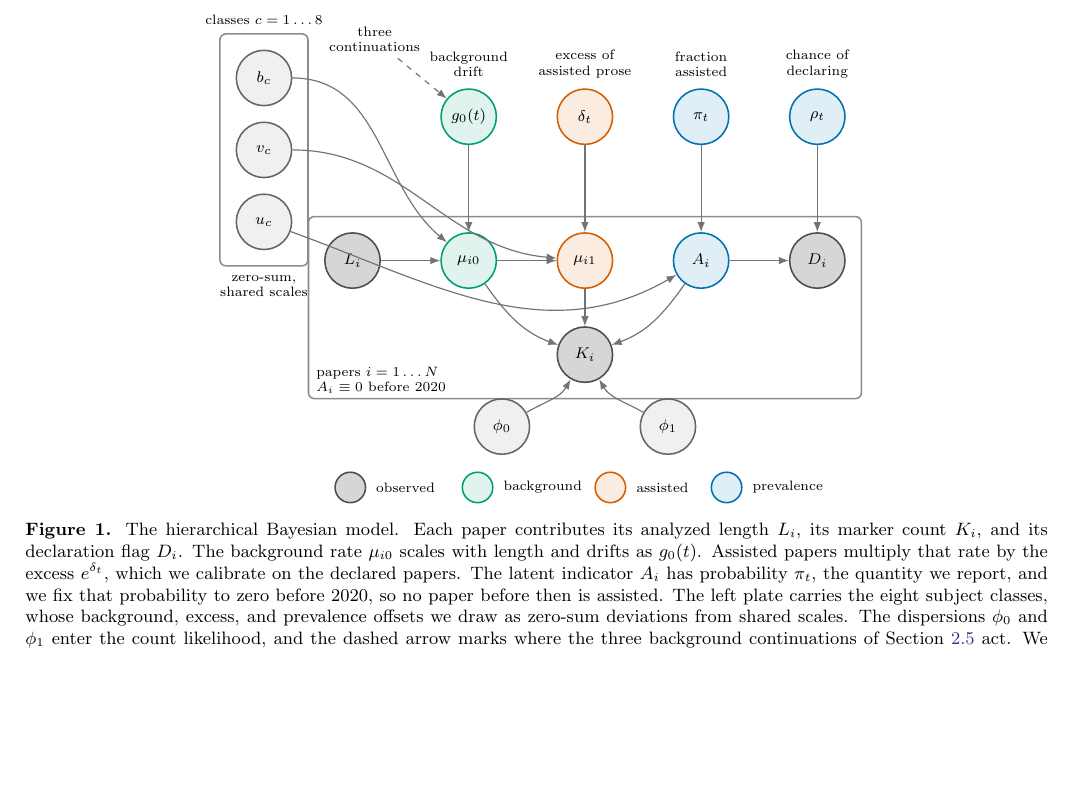
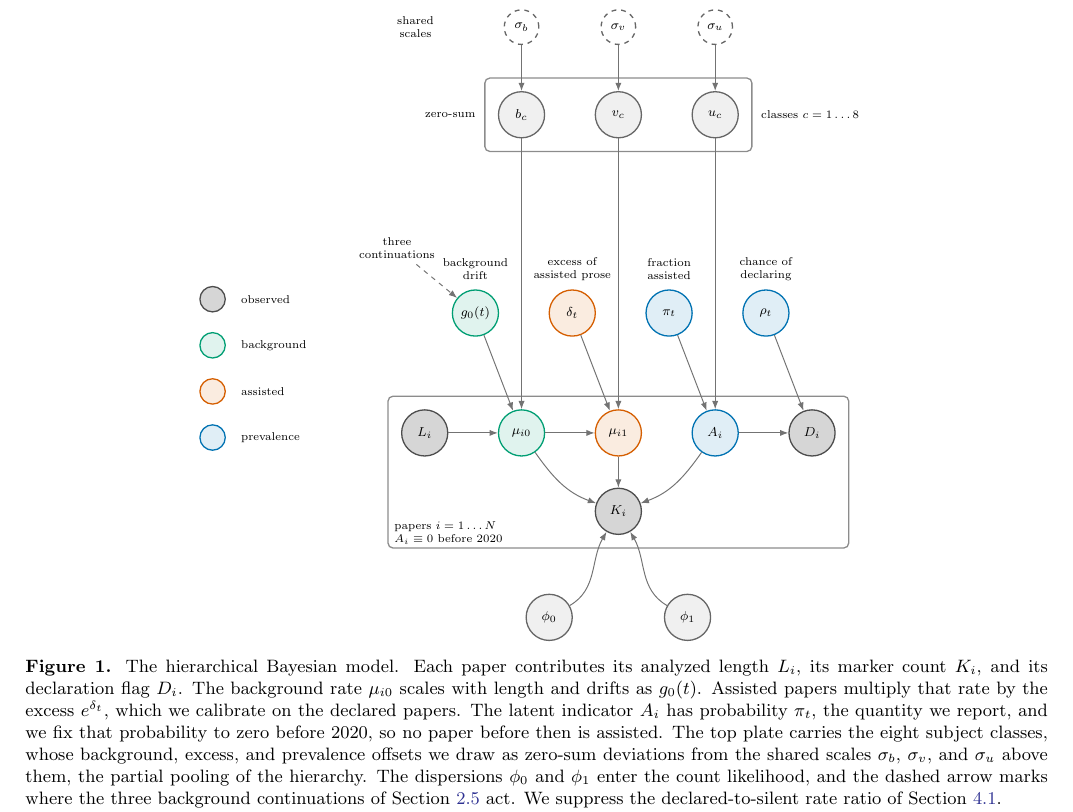
Before and after one commit to seratsaad/llm-in-astro-ph, a LaTeX paper (paper/main.tex, which reads paper/diagram_simple.tex): part of page 5 of 14, cut at the place of the change, the shorter picture padded with empty space. Compiled offline with pdfLaTeX.

Commit message:
Draw the shared scales as the top level of the plate diagram

```diff
--- a/paper/diagram_simple.tex
+++ b/paper/diagram_simple.tex
@@ -14,20 +14,38 @@
     edge/.style={->, draw=black!55},
     lab/.style={font=\scriptsize, text=black},
     newN/.style={node, draw=black!60, fill=black!6},
+    hypN/.style={node, draw=black!60, fill=white, dashed, minimum size=7.5mm},
     newedge/.style={->, draw=black!55},
     newlab/.style={font=\scriptsize, text=black},
 ]
 
+% shared scales (hyperparameters): the top of the hierarchy
+\node[hypN] (sb) at (2.7, 9.4) {$\sigma_b$};
+\node[hypN] (sv) at (4.8, 9.4) {$\sigma_v$};
+\node[hypN] (su) at (6.9, 9.4) {$\sigma_u$};
+\node[newlab, align=center] at (0.4, 9.4) {shared\\ scales};
+
+% class plate (partial pooling across the eight subject classes)
+\node[newN] (bc) at (2.7, 7.5) {$b_c$};
+\node[newN] (vc) at (4.8, 7.5) {$v_c$};
+\node[newN] (uc) at (6.9, 7.5) {$u_c$};
+\begin{scope}[on background layer]
+\node[plate, fit=(bc)(vc)(uc)] (cplate) {};
+\end{scope}
+\node[newlab, anchor=west] at ($(cplate.east)+(2pt,0)$) {classes $c=1\ldots8$};
+\node[newlab, anchor=east, align=center] at ($(cplate.west)-(2pt,0)$)
+    {zero-sum};
+
 % quarter-level row
-\node[bgN] (g0)    at (2.7, 3.2)  {$g_0(t)$};
-\node[asN] (delta) at (4.8, 3.2)  {$\delta_t$};
-\node[prN] (pi)    at (6.9, 3.2)  {$\pi_t$};
-\node[prN] (rho)   at (9.0, 3.2)  {$\rho_t$};
+\node[bgN] (g0)    at (1.7, 3.2)  {$g_0(t)$};
+\node[asN] (delta) at (3.8, 3.2)  {$\delta_t$};
+\node[prN] (pi)    at (5.9, 3.2)  {$\pi_t$};
+\node[prN] (rho)   at (8.0, 3.2)  {$\rho_t$};
 
-\node[lab, align=center] at (2.7, 4.15)  {background\\ drift};
-\node[lab, align=center] at (4.8, 4.15)  {excess of\\ assisted prose};
-\node[lab, align=center] at (6.9, 4.15)  {fraction\\ assisted};
-\node[lab, align=center] at (9.0, 4.15)  {chance of\\ declaring};
+\node[lab, align=center] at (1.7, 4.15)  {background\\ drift};
+\node[lab, align=center] at (3.8, 4.15)  {excess of\\ assisted prose};
+\node[lab, align=center] at (5.9, 4.15)  {fraction\\ assisted};
+\node[lab, align=center] at (8.0, 4.15)  {chance of\\ declaring};
 
 % paper plate
 \node[obs] (L) at (0.6, 0.6)  {$L_i$};
@@ -42,26 +60,18 @@
 \node[platelab, anchor=north west] at ($(pplate.south west)+(1pt,20pt)$)
     {papers $i=1\ldots N$\\ $A_i\equiv0$ before 2020};
 
-% class plate (partial pooling across the eight subject classes)
-\node[newN] (bc) at (-1.0, 3.9) {$b_c$};
-\node[newN] (vc) at (-1.0, 2.6) {$v_c$};
-\node[newN] (uc) at (-1.0, 1.3) {$u_c$};
-\begin{scope}[on background layer]
-\node[plate, fit=(bc)(vc)(uc)] (cplate) {};
-\end{scope}
-\node[newlab, anchor=south] at ($(cplate.north)+(0,1pt)$) {classes $c=1\ldots8$};
-\node[newlab, anchor=north, align=center] at ($(cplate.south)-(0,1pt)$)
-    {zero-sum,\\ shared scales};
-
 % dispersions
-\node[newN] (ph0) at (3.3, -2.4) {$\phi_0$};
-\node[newN] (ph1) at (6.3, -2.4) {$\phi_1$};
+\node[newN] (ph0) at (3.3, -3.4) {$\phi_0$};
+\node[newN] (ph1) at (6.3, -3.4) {$\phi_1$};
 
 % the three background continuations act here
-\node[newlab, align=center] (var) at (1.0, 4.6) {three\\ continuations};
+\node[newlab, align=center] (var) at (0, 4.6) {three\\ continuations};
 \draw[newedge, dashed] (var) -- (g0);
 
 % edges
+\draw[newedge] (sb) -- (bc);
+\draw[newedge] (sv) -- (vc);
+\draw[newedge] (su) -- (uc);
 \draw[edge] (g0)    -- (mu0);
 \draw[edge] (L)     -- (mu0);
 \draw[edge] (mu0)   -- (mu1);
@@ -72,19 +82,19 @@
 \draw[edge] (mu1)   -- (K);
 \draw[edge] (A)     to[out=-125,in=20] (K);
 \draw[edge] (A)     -- (D);
-\draw[newedge] (bc) to[out=0,in=140] (mu0);
-\draw[newedge] (vc) to[out=0,in=175] (mu1);
-\draw[newedge] (uc) to[out=-20,in=-150] (A);
+\draw[newedge] (bc) -- (mu0);
+\draw[newedge] (vc) -- (mu1);
+\draw[newedge] (uc) -- (A);
 \draw[newedge] (ph0) to[out=30,in=-120] (K);
 \draw[newedge] (ph1) to[out=150,in=-60] (K);
 
 % legend, placed clear of the plate label beneath the box
-\node[obs, minimum size=5.5mm] at (0.56,-3.5) {};
-\node[anchor=west, font=\scriptsize] at (0.91,-3.5) {observed};
-\node[bgN, minimum size=5.5mm] at (2.86,-3.5) {};
-\node[anchor=west, font=\scriptsize] at (3.21,-3.5) {background};
-\node[asN, minimum size=5.5mm] at (5.26,-3.5) {};
-\node[anchor=west, font=\scriptsize] at (5.61,-3.5) {assisted};
-\node[prN, minimum size=5.5mm] at (7.36,-3.5) {};
-\node[anchor=west, font=\scriptsize] at (7.71,-3.5) {prevalence};
+\node[obs, minimum size=5.5mm] at (-4,3.5) {};
+\node[anchor=west, font=\scriptsize] at (-3.5,3.5) {observed};
+\node[bgN, minimum size=5.5mm] at (-4,2.5) {};
+\node[anchor=west, font=\scriptsize] at (-3.5,2.5) {background};
+\node[asN, minimum size=5.5mm] at (-4,1.5) {};
+\node[anchor=west, font=\scriptsize] at (-3.5,1.5) {assisted};
+\node[prN, minimum size=5.5mm] at (-4,0.5) {};
+\node[anchor=west, font=\scriptsize] at (-3.5,0.5) {prevalence};
 \end{tikzpicture}
--- a/paper/main.tex
+++ b/paper/main.tex
@@ -151,7 +151,7 @@ We audited the detector for missed declarations with a language-model judge. We
 \begin{figure*}[!t]
 \centering
 \resizebox{0.66\textwidth}{!}{\input{diagram_simple}}
-\caption{The hierarchical Bayesian model. Each paper contributes its analyzed length $L_i$, its marker count $K_i$, and its declaration flag $D_i$. The background rate $\mu_{i0}$ scales with length and drifts as $g_0(t)$. Assisted papers multiply that rate by the excess $e^{\delta_t}$, which we calibrate on the declared papers. The latent indicator $A_i$ has probability $\pi_t$, the quantity we report, and we fix that probability to zero before 2020, so no paper before then is assisted. The left plate carries the eight subject classes, whose background, excess, and prevalence offsets we draw as zero-sum deviations from shared scales. The dispersions $\phi_0$ and $\phi_1$ enter the count likelihood, and the dashed arrow marks where the three background continuations of Section~\ref{sec:m-ident} act. We suppress the declared-to-silent rate ratio of Section~\ref{sec:m-robust}.\label{fig:model}}
+\caption{The hierarchical Bayesian model. Each paper contributes its analyzed length $L_i$, its marker count $K_i$, and its declaration flag $D_i$. The background rate $\mu_{i0}$ scales with length and drifts as $g_0(t)$. Assisted papers multiply that rate by the excess $e^{\delta_t}$, which we calibrate on the declared papers. The latent indicator $A_i$ has probability $\pi_t$, the quantity we report, and we fix that probability to zero before 2020, so no paper before then is assisted. The top plate carries the eight subject classes, whose background, excess, and prevalence offsets we draw as zero-sum deviations from the shared scales $\sigma_b$, $\sigma_v$, and $\sigma_u$ above them, the partial pooling of the hierarchy. The dispersions $\phi_0$ and $\phi_1$ enter the count likelihood, and the dashed arrow marks where the three background continuations of Section~\ref{sec:m-ident} act. We suppress the declared-to-silent rate ratio of Section~\ref{sec:m-robust}.\label{fig:model}}
 \end{figure*}
 
 \begin{figure*}[!t]
```
Also changed, not shown: paper/diagram_simple.tex (4 more changed lines).
